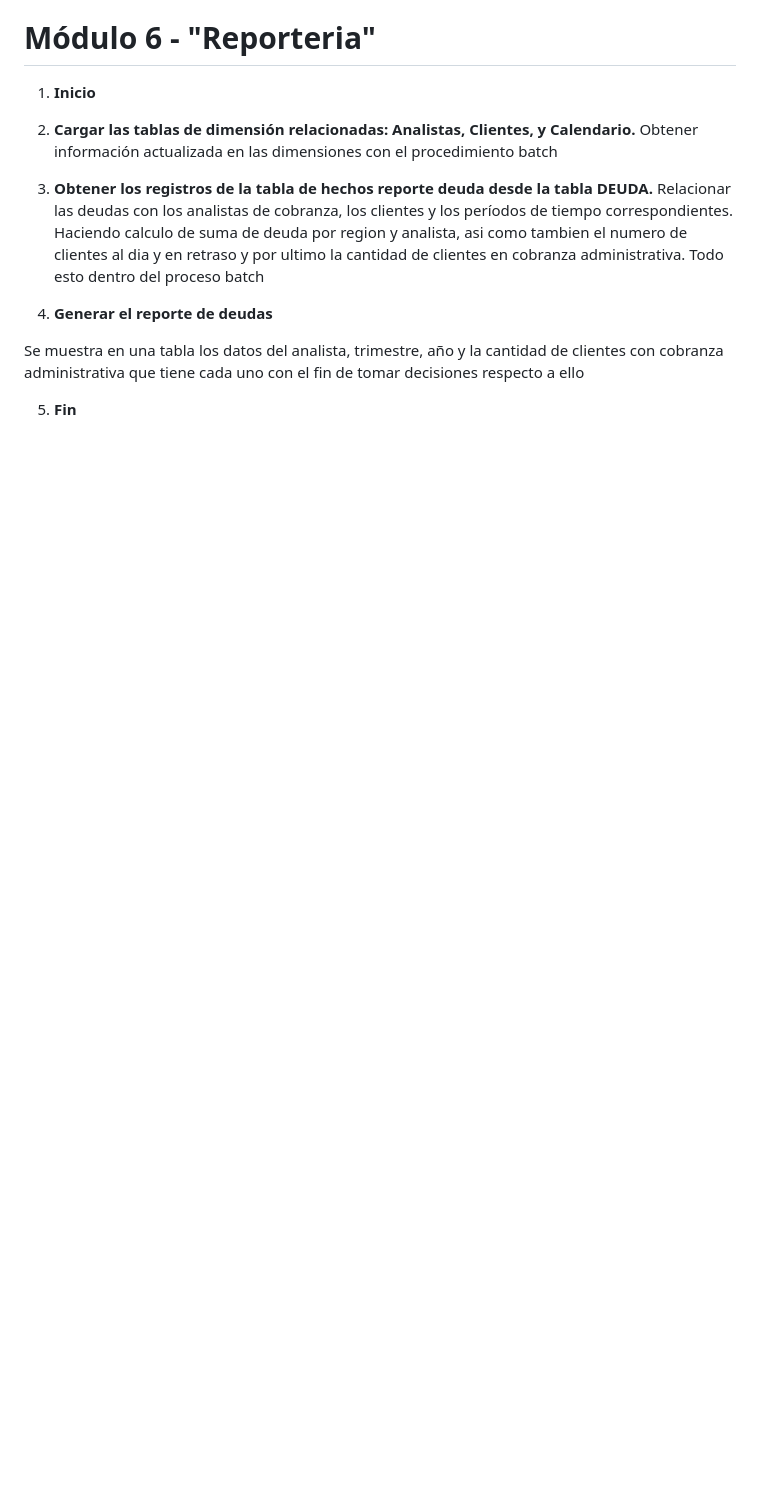
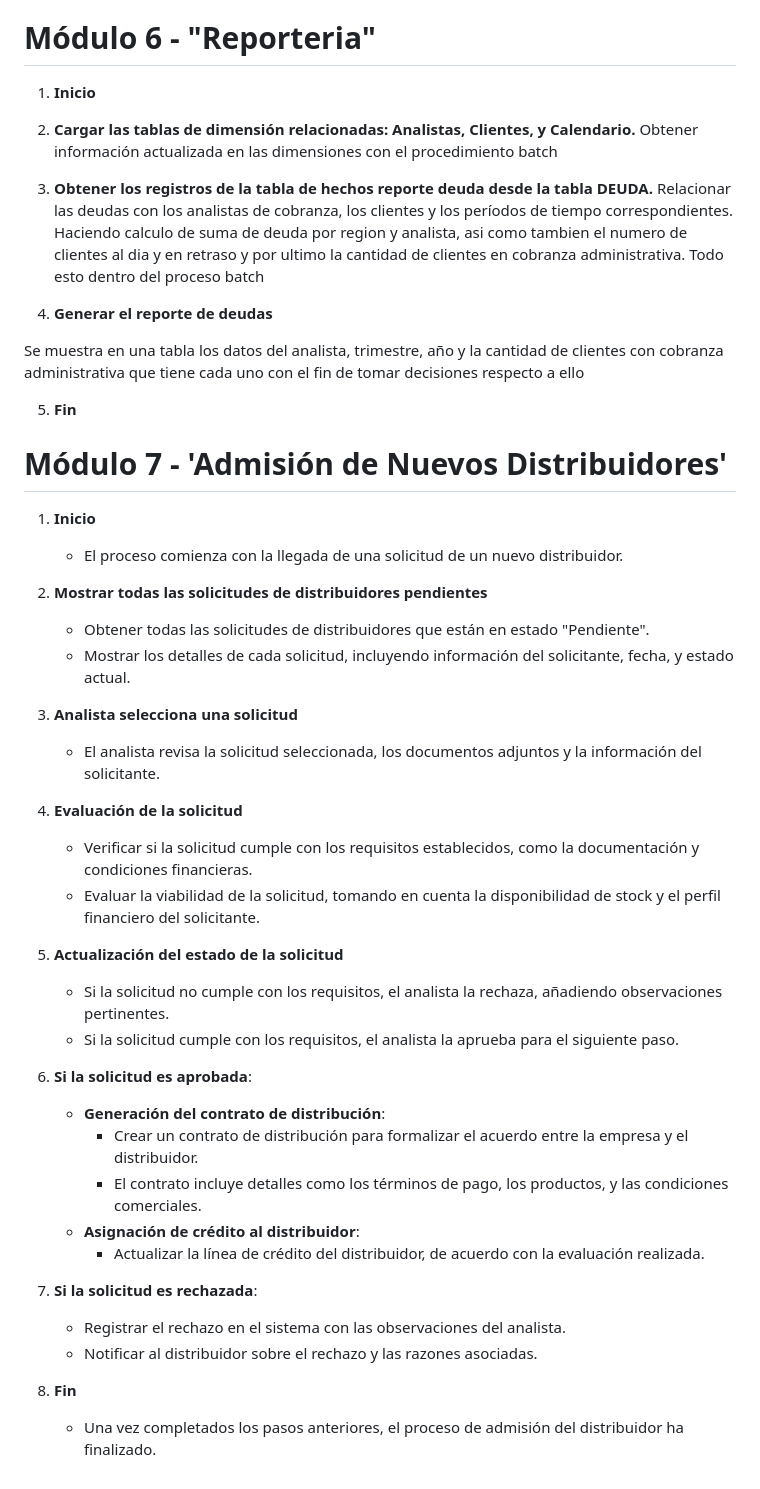
Before and after one commit to fiis-bd242/bd242-grupo6, a Markdown page: 10/10.4/10.4.md, the part around the change. GitHub-like rendering; blank space fills up the shorter version.

```diff
--- a/10/10.4/10.4.md
+++ b/10/10.4/10.4.md
@@ -102,3 +102,38 @@ Haciendo calculo de suma de deuda por region y analista, asi como tambien el num
 Se muestra en una tabla los datos del analista, trimestre, año y la cantidad de clientes con cobranza administrativa que tiene cada uno con el fin de tomar decisiones respecto a ello
 
 5. **Fin**
+
+
+# **Módulo 7 - 'Admisión de Nuevos Distribuidores'**
+
+1. **Inicio**
+   - El proceso comienza con la llegada de una solicitud de un nuevo distribuidor.
+
+2. **Mostrar todas las solicitudes de distribuidores pendientes**
+   - Obtener todas las solicitudes de distribuidores que están en estado "Pendiente".
+   - Mostrar los detalles de cada solicitud, incluyendo información del solicitante, fecha, y estado actual.
+
+3. **Analista selecciona una solicitud**
+   - El analista revisa la solicitud seleccionada, los documentos adjuntos y la información del solicitante.
+
+4. **Evaluación de la solicitud**
+   - Verificar si la solicitud cumple con los requisitos establecidos, como la documentación y condiciones financieras.
+   - Evaluar la viabilidad de la solicitud, tomando en cuenta la disponibilidad de stock y el perfil financiero del solicitante.
+
+5. **Actualización del estado de la solicitud**
+   - Si la solicitud no cumple con los requisitos, el analista la rechaza, añadiendo observaciones pertinentes.
+   - Si la solicitud cumple con los requisitos, el analista la aprueba para el siguiente paso.
+
+6. **Si la solicitud es aprobada**:
+   - **Generación del contrato de distribución**:
+     - Crear un contrato de distribución para formalizar el acuerdo entre la empresa y el distribuidor.
+     - El contrato incluye detalles como los términos de pago, los productos, y las condiciones comerciales.
+   - **Asignación de crédito al distribuidor**:
+     - Actualizar la línea de crédito del distribuidor, de acuerdo con la evaluación realizada.
+
+7. **Si la solicitud es rechazada**:
+   - Registrar el rechazo en el sistema con las observaciones del analista.
+   - Notificar al distribuidor sobre el rechazo y las razones asociadas.
+
+8. **Fin**
+   - Una vez completados los pasos anteriores, el proceso de admisión del distribuidor ha finalizado.
```
